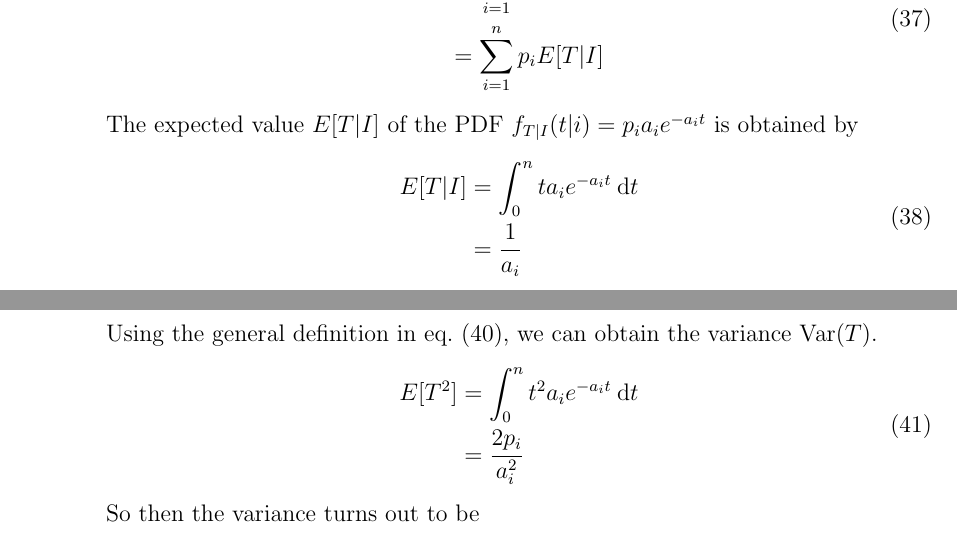
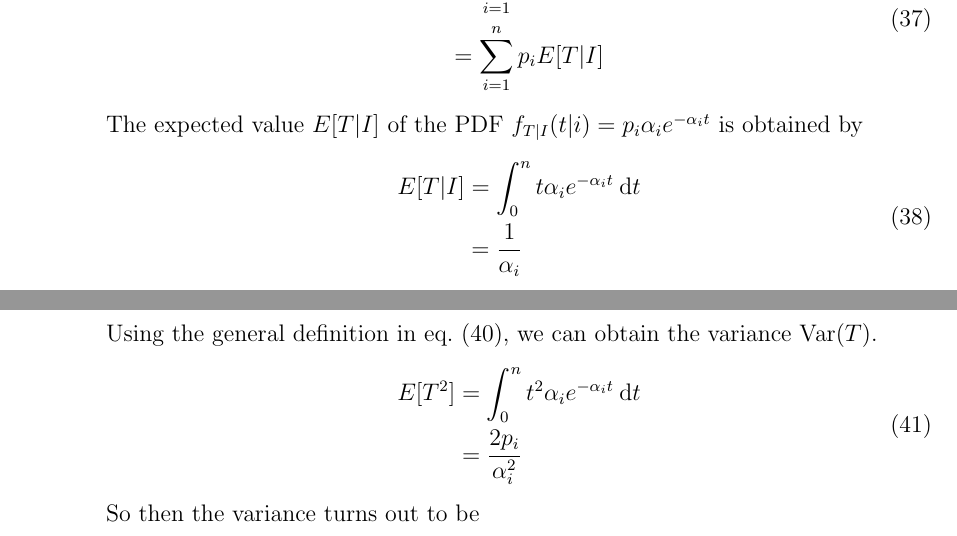
Before and after one commit to hershal/ee351k, a LaTeX problem sheet (homeworks/hw6/writeup.tex): two parts of pages 8 and 9 of 10, joined at a grey line, cut so that both start at the same text. Compiled offline with pdfLaTeX.

Commit message:
changed a to alphas

```diff
--- a/homeworks/hw6/writeup.tex
+++ b/homeworks/hw6/writeup.tex
@@ -445,13 +445,13 @@
             &= \sum_{i=1}^n p_i E[T|I] \\
           \end{aligned}
         \end{equation}
-        The expected value $E[T|I]$ of the PDF $f_{T|I}(t|i)=p_i a_i
-        e^{-a_i t}$ is obtained by
+        The expected value $E[T|I]$ of the PDF $f_{T|I}(t|i)=p_i \alpha_i
+        e^{-\alpha_i t}$ is obtained by
         \begin{equation}
           \label{eq:4b-expected-conditional}
           \begin{aligned}
-            E[T|I] &= \int_0^{n} t a_i e^{-a_i t} \dd{t} \\
-            &= \frac{1}{a_i} \\
+            E[T|I] &= \int_0^{n} t \alpha_i e^{-\alpha_i t} \dd{t} \\
+            &= \frac{1}{\alpha_i} \\
           \end{aligned}
         \end{equation}
         We can insert this result into \cref{eq:4b-expected} to obtain
@@ -470,8 +470,8 @@
         \begin{equation}
           \label{eq:4b-var-inner}
           \begin{aligned}
-            E[T^2] &= \int_0^{n} t^2 a_i e^{-a_i t} \dd{t} \\
-            &= \frac{2 p_i}{a_i^2} \\
+            E[T^2] &= \int_0^{n} t^2 \alpha_i e^{-\alpha_i t} \dd{t} \\
+            &= \frac{2 p_i}{\alpha_i^2} \\
           \end{aligned}
         \end{equation}
         So then the variance turns out to be
```
Also changed, not shown: homeworks/hw6/writeup.tex (16 more changed lines).
